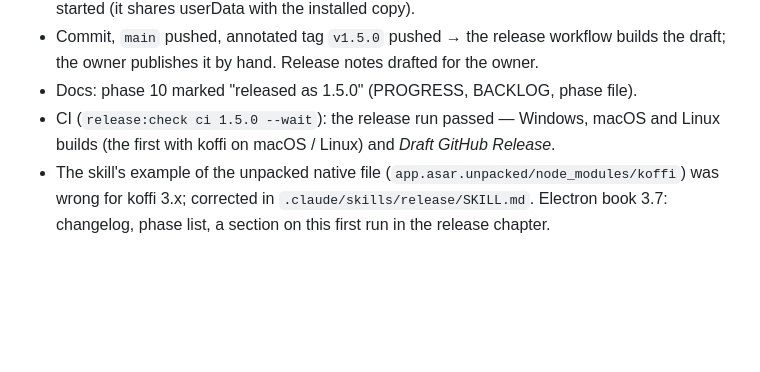
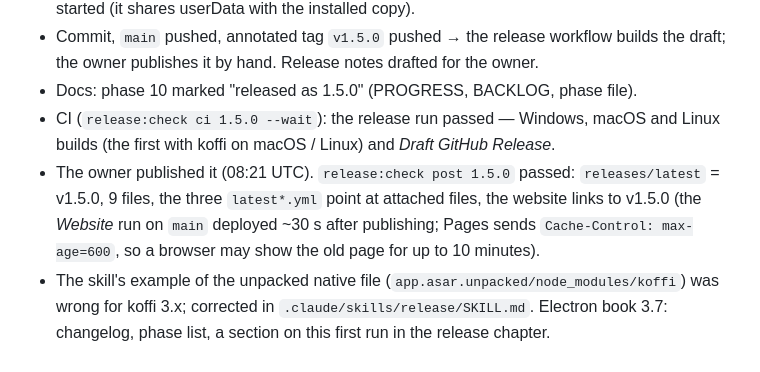
Before and after one commit to masoudjaafariwork/Claude-usage, a Markdown page: docs/PROGRESS.md, the part around the change. Rendered like a GitHub page; blank space fills up the shorter version.

Commit message:
docs: record the v1.5.0 release
CI and post-publish results of v1.5.0 in the session log, the koffi
known issue updated, and the release skill's example of the unpacked
native file corrected for koffi 3.x (per-platform package).

```diff
--- a/docs/PROGRESS.md
+++ b/docs/PROGRESS.md
@@ -1197,6 +1197,10 @@ Kept for the record in case Anthropic ever offers an official way.
 - Docs: phase 10 marked "released as 1.5.0" (PROGRESS, BACKLOG, phase file).
 - CI (`release:check ci 1.5.0 --wait`): the release run passed — Windows, macOS and Linux builds
   (the first with koffi on macOS / Linux) and *Draft GitHub Release*.
+- The owner published it (08:21 UTC). `release:check post 1.5.0` passed: `releases/latest` = v1.5.0,
+  9 files, the three `latest*.yml` point at attached files, the website links to v1.5.0 (the
+  *Website* run on `main` deployed ~30 s after publishing; Pages sends `Cache-Control: max-age=600`,
+  so a browser may show the old page for up to 10 minutes).
 - The skill's example of the unpacked native file (`app.asar.unpacked/node_modules/koffi`) was
   wrong for koffi 3.x; corrected in `.claude/skills/release/SKILL.md`. Electron book 3.7:
   changelog, phase list, a section on this first run in the release chapter.
```
